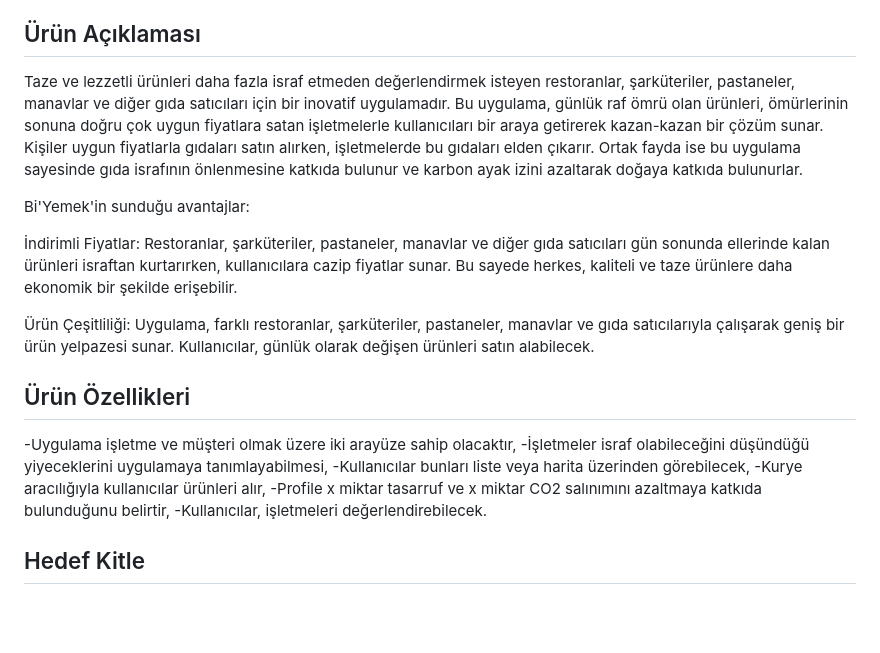
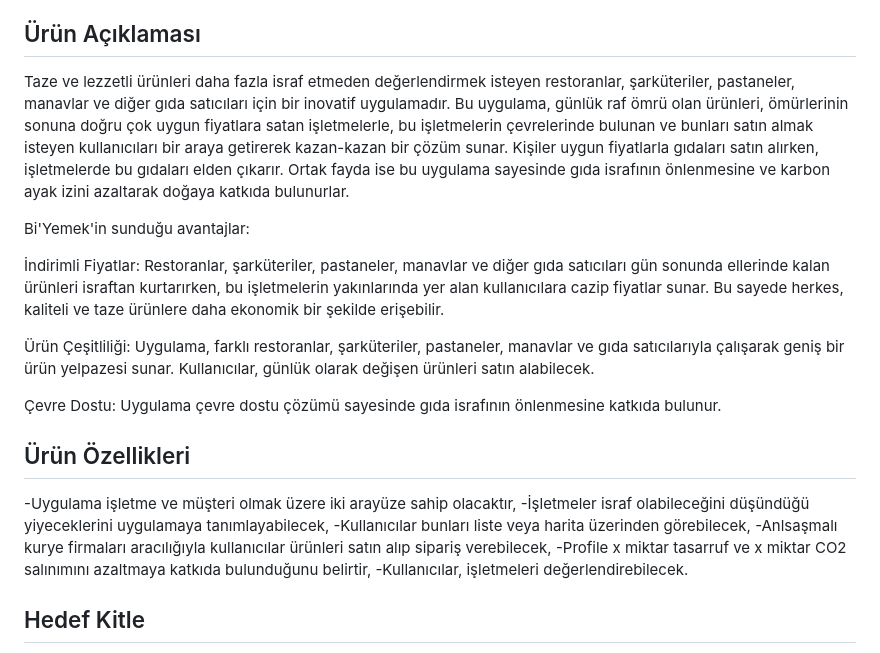
Before and after one commit to huseyinasan/biyemek, a Markdown page: README.md, the part around the change printed below. Rendered like a GitHub page; blank space fills up the shorter version.

```diff
--- a/README.md
+++ b/README.md
@@ -21,19 +21,21 @@ Flutter 25 - **Butterfly Effect**
 - [Miro  Board](https://miro.com/app/board/uXjVOnzORQw=/)
 
 ## Ürün Açıklaması
-Taze ve lezzetli ürünleri daha fazla israf etmeden değerlendirmek isteyen restoranlar, şarküteriler, pastaneler, manavlar ve diğer gıda satıcıları için bir inovatif uygulamadır. Bu uygulama, günlük raf ömrü olan ürünleri, ömürlerinin sonuna doğru çok uygun fiyatlara satan işletmelerle kullanıcıları bir araya getirerek kazan-kazan bir çözüm sunar. Kişiler uygun fiyatlarla gıdaları satın alırken, işletmelerde bu gıdaları elden çıkarır. Ortak fayda ise bu uygulama sayesinde gıda israfının önlenmesine katkıda bulunur ve karbon ayak izini azaltarak doğaya katkıda bulunurlar.
+Taze ve lezzetli ürünleri daha fazla israf etmeden değerlendirmek isteyen restoranlar, şarküteriler, pastaneler, manavlar ve diğer gıda satıcıları için bir inovatif uygulamadır. Bu uygulama, günlük raf ömrü olan ürünleri, ömürlerinin sonuna doğru çok uygun fiyatlara satan işletmelerle, bu işletmelerin çevrelerinde bulunan ve bunları satın almak isteyen kullanıcıları bir araya getirerek kazan-kazan bir çözüm sunar. Kişiler uygun fiyatlarla gıdaları satın alırken, işletmelerde bu gıdaları elden çıkarır. Ortak fayda ise bu uygulama sayesinde gıda israfının önlenmesine ve karbon ayak izini azaltarak doğaya katkıda bulunurlar.
 
 Bi'Yemek'in sunduğu avantajlar:
 
-İndirimli Fiyatlar: Restoranlar, şarküteriler, pastaneler, manavlar ve diğer gıda satıcıları gün sonunda ellerinde kalan ürünleri israftan kurtarırken, kullanıcılara cazip fiyatlar sunar. Bu sayede herkes, kaliteli ve taze ürünlere daha ekonomik bir şekilde erişebilir.
+İndirimli Fiyatlar: Restoranlar, şarküteriler, pastaneler, manavlar ve diğer gıda satıcıları gün sonunda ellerinde kalan ürünleri israftan kurtarırken, bu işletmelerin yakınlarında yer alan kullanıcılara cazip fiyatlar sunar. Bu sayede herkes, kaliteli ve taze ürünlere daha ekonomik bir şekilde erişebilir.
 
 Ürün Çeşitliliği: Uygulama, farklı restoranlar, şarküteriler, pastaneler, manavlar ve gıda satıcılarıyla çalışarak geniş bir ürün yelpazesi sunar. Kullanıcılar, günlük olarak değişen ürünleri satın alabilecek.
 
+Çevre Dostu: Uygulama çevre dostu çözümü sayesinde gıda israfının önlenmesine katkıda bulunur.
+
 ## Ürün Özellikleri
 -Uygulama işletme ve müşteri olmak üzere iki arayüze sahip olacaktır,
--İşletmeler israf olabileceğini düşündüğü yiyeceklerini uygulamaya tanımlayabilmesi,
+-İşletmeler israf olabileceğini düşündüğü yiyeceklerini uygulamaya tanımlayabilecek,
 -Kullanıcılar bunları liste veya harita üzerinden görebilecek,
--Kurye aracılığıyla kullanıcılar ürünleri alır,
+-Anlsaşmalı kurye firmaları aracılığıyla kullanıcılar ürünleri satın alıp sipariş verebilecek,
 -Profile x miktar tasarruf ve x miktar CO2 salınımını azaltmaya katkıda bulunduğunu belirtir,
 -Kullanıcılar, işletmeleri değerlendirebilecek.
 
```
Also changed, not shown: other parts of README.md (+1 -1 lines).
